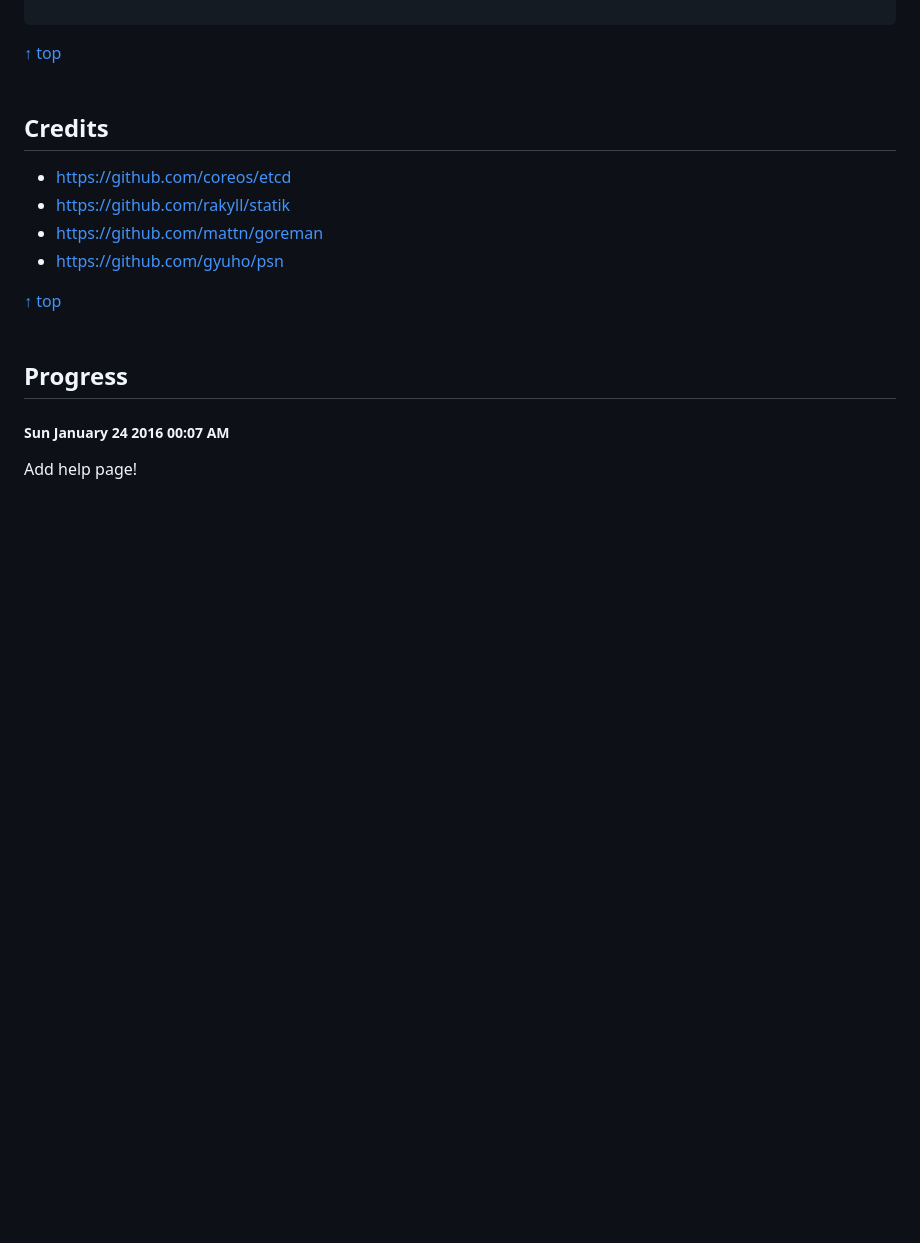
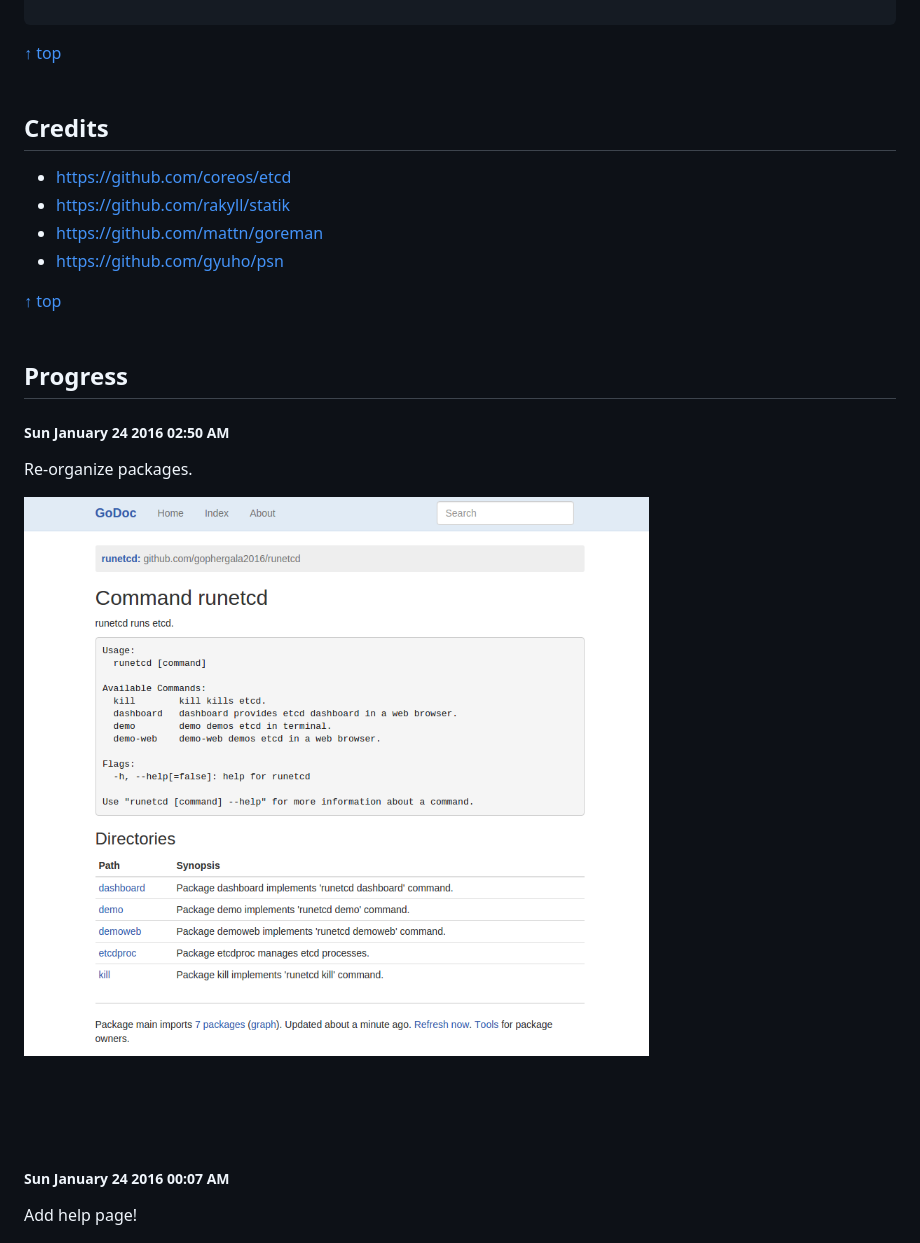
Before and after one commit to mkobar/runetcd, a Markdown page: README.md, the part around the change. Rendered like a GitHub page; pictures changed too: changelogs/changelogs_04.png (added); blank space fills up the shorter version.

Commit message:
README: separate packages

```diff
--- a/README.md
+++ b/README.md
@@ -75,6 +75,13 @@ You can use this as an `etcd` dashboard:
 
 ## Progress
 
+##### Sun January 24 2016 02:50 AM
+
+Re-organize packages.
+
+![changelogs_04](./changelogs/changelogs_04.png)
+
+<br><br><br>
 ##### Sun January 24 2016 00:07 AM
 
 Add help page!
```
